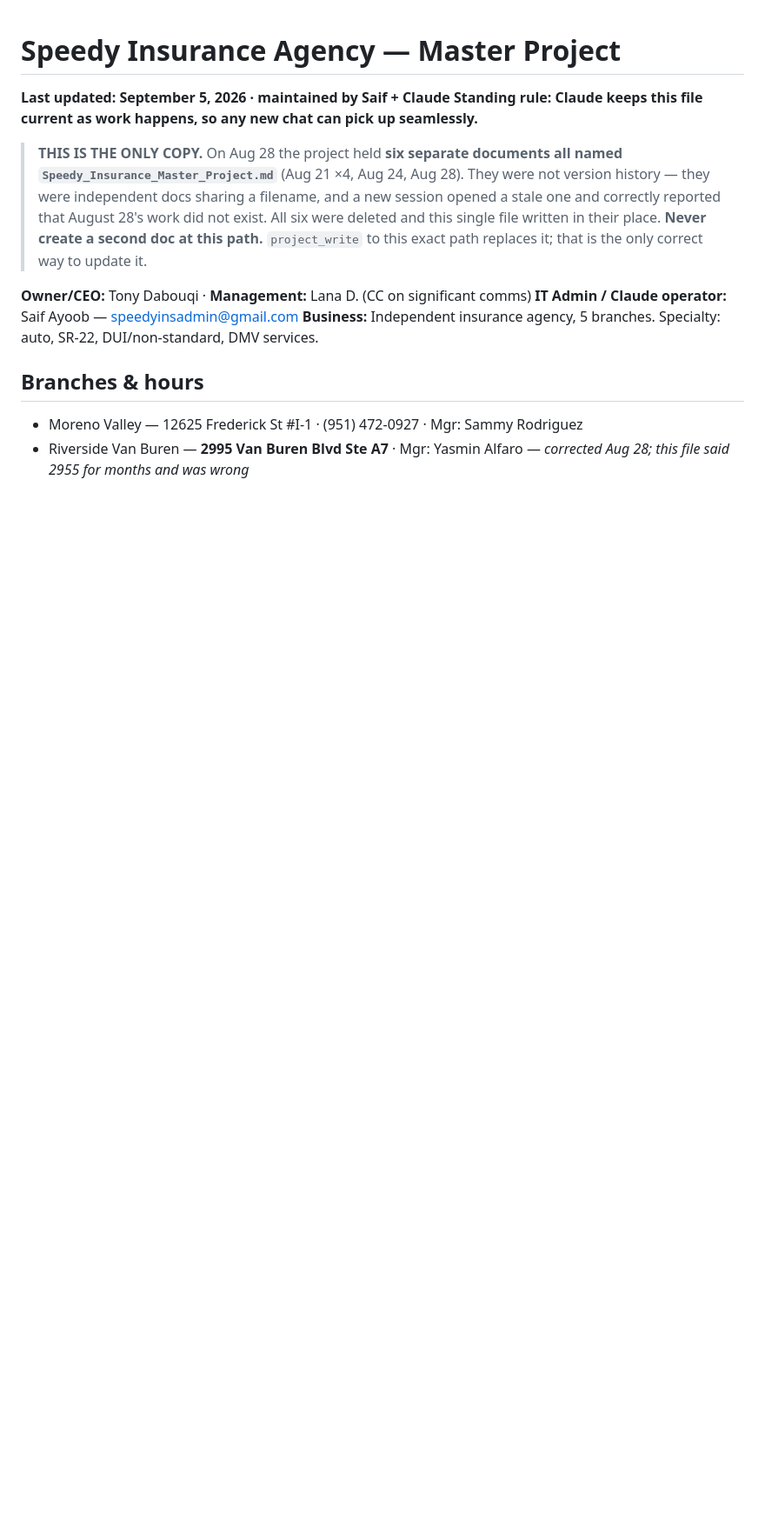
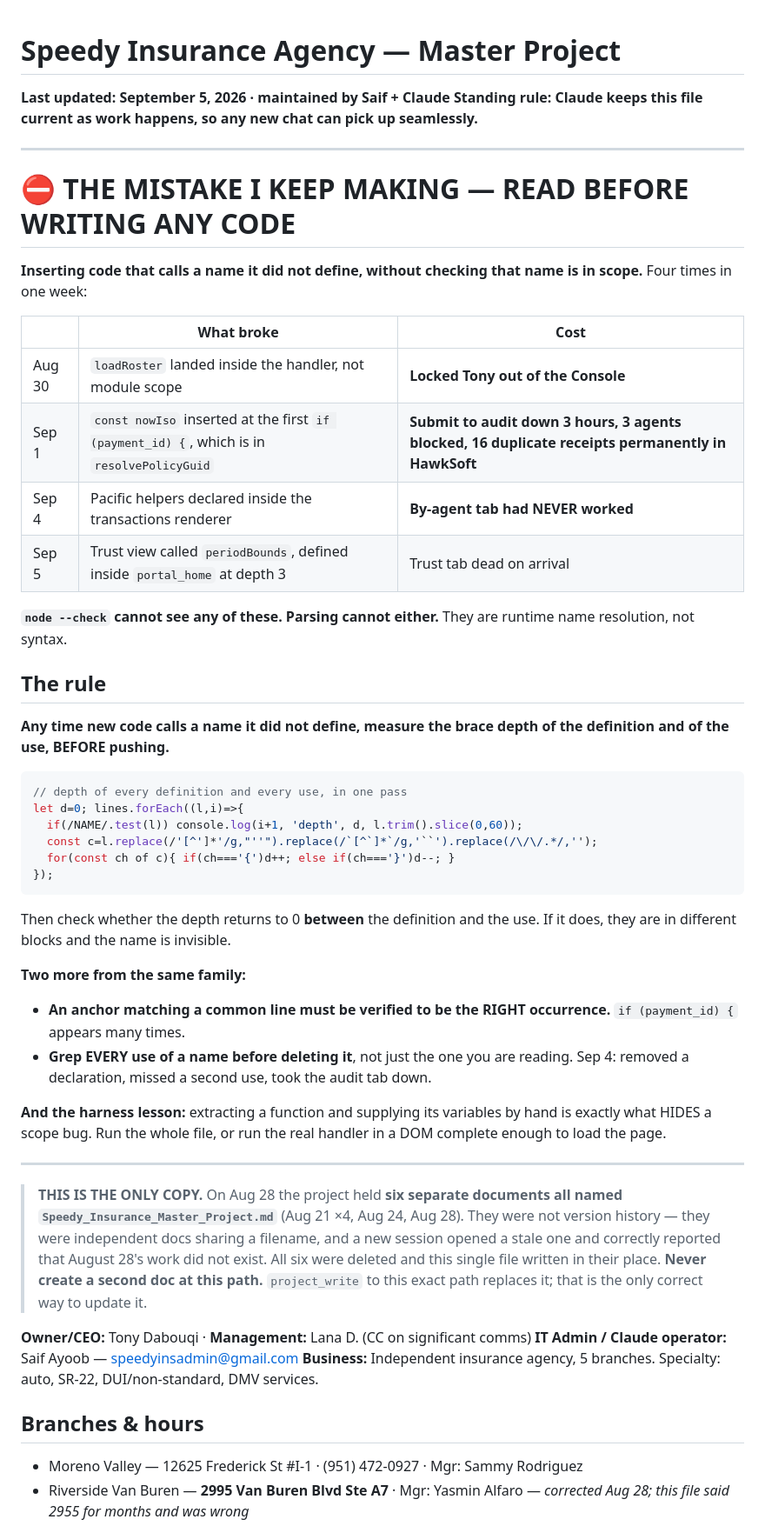
Before and after one commit to speedyinsadmin-alt/speedy-website, a Markdown page: claude/MASTER.md, the part around one of its changes. Shown at 87% size. Drawn GitHub-style; blank space fills up the shorter version.

Commit message:
MASTER.md: the scope mistake goes at the TOP, above everything else
Four times in one week I inserted code calling a name that was not in scope, and
each time Saif found it before I did: loadRoster locked Tony out of the Console,
nowIso took Submit to audit down for three hours and left 16 permanently
duplicated receipts in HawkSoft, the Pacific helpers meant the by-agent tab had
never worked at all, and today periodBounds killed the Trust tab on arrival.

It is now the first thing in the file, with the cost of each one, the reason
node --check cannot catch them, and the brace-depth snippet that does - plus the
two relatives: verify an anchor matches the RIGHT occurrence, and grep every use
of a name before deleting it.

The honest lesson recorded alongside: I already had the technique. I used it four
times this week only after being told something was broken. Having the tool is not
the same as reaching for it, so the rule is now measure BEFORE pushing, any time
new code calls a name it did not define.

````diff
--- a/claude/MASTER.md
+++ b/claude/MASTER.md
@@ -1,6 +1,51 @@
 # Speedy Insurance Agency — Master Project
 **Last updated: September 5, 2026 · maintained by Saif + Claude**
 **Standing rule: Claude keeps this file current as work happens, so any new chat can pick up seamlessly.**
+
+---
+
+# ⛔ THE MISTAKE I KEEP MAKING — READ BEFORE WRITING ANY CODE
+
+**Inserting code that calls a name it did not define, without checking that name is in
+scope.** Four times in one week:
+
+| | What broke | Cost |
+|---|---|---|
+| Aug 30 | `loadRoster` landed inside the handler, not module scope | **Locked Tony out of the Console** |
+| Sep 1 | `const nowIso` inserted at the first `if (payment_id) {`, which is in `resolvePolicyGuid` | **Submit to audit down 3 hours, 3 agents blocked, 16 duplicate receipts permanently in HawkSoft** |
+| Sep 4 | Pacific helpers declared inside the transactions renderer | **By-agent tab had NEVER worked** |
+| Sep 5 | Trust view called `periodBounds`, defined inside `portal_home` at depth 3 | Trust tab dead on arrival |
+
+**`node --check` cannot see any of these. Parsing cannot either.** They are runtime
+name resolution, not syntax.
+
+## The rule
+**Any time new code calls a name it did not define, measure the brace depth of the
+definition and of the use, BEFORE pushing.**
+
+```js
+// depth of every definition and every use, in one pass
+let d=0; lines.forEach((l,i)=>{
+  if(/NAME/.test(l)) console.log(i+1, 'depth', d, l.trim().slice(0,60));
+  const c=l.replace(/'[^']*'/g,"''").replace(/`[^`]*`/g,'``').replace(/\/\/.*/,'');
+  for(const ch of c){ if(ch==='{')d++; else if(ch==='}')d--; }
+});
+```
+Then check whether the depth returns to 0 **between** the definition and the use. If it
+does, they are in different blocks and the name is invisible.
+
+**Two more from the same family:**
+- **An anchor matching a common line must be verified to be the RIGHT occurrence.**
+  `if (payment_id) {` appears many times.
+- **Grep EVERY use of a name before deleting it**, not just the one you are reading.
+  Sep 4: removed a declaration, missed a second use, took the audit tab down.
+
+**And the harness lesson:** extracting a function and supplying its variables by hand is
+exactly what HIDES a scope bug. Run the whole file, or run the real handler in a DOM
+complete enough to load the page.
+
+---
+
 
 > **THIS IS THE ONLY COPY.** On Aug 28 the project held **six separate documents
 > all named `Speedy_Insurance_Master_Project.md`** (Aug 21 ×4, Aug 24, Aug 28).
````
Also changed, not shown: other parts of claude/MASTER.md (+4 -1 lines).
